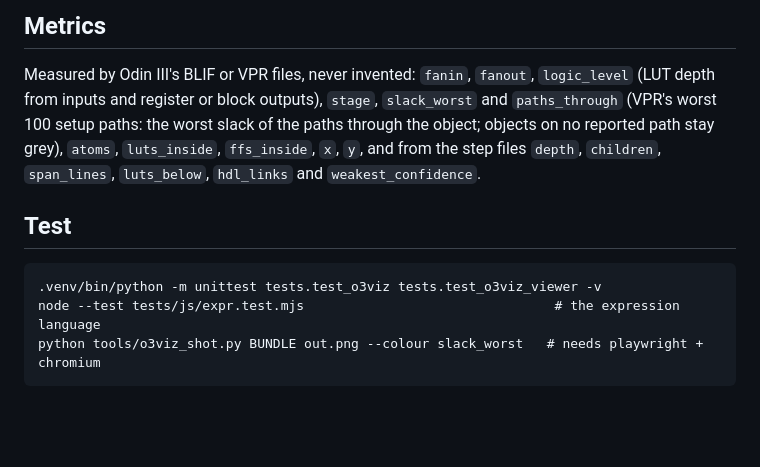
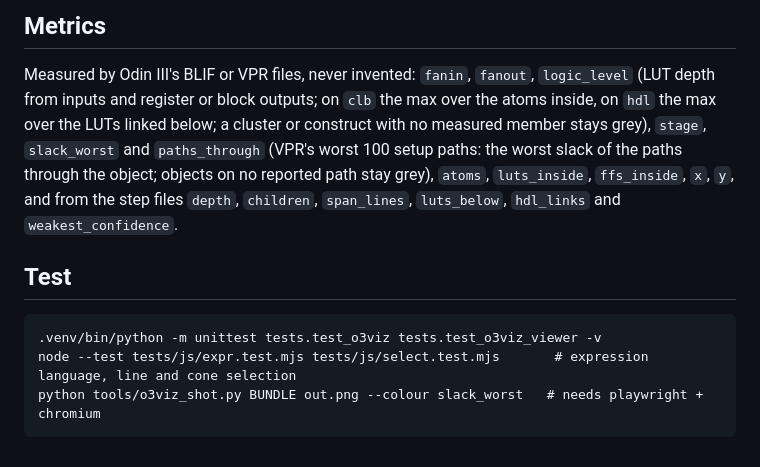
Before and after one commit to drpaj12/wyrd, a Markdown page: docs/user/viz.md, the part around one of its changes. GitHub-like rendering; blank space fills up the shorter version.

```diff
--- a/docs/user/viz.md
+++ b/docs/user/viz.md
@@ -98,7 +128,8 @@ is the one function `loadBundle` if a design of 100x this size needs it.
 ## Metrics
 
 Measured by Odin III's BLIF or VPR files, never invented: `fanin`, `fanout`, `logic_level` (LUT depth from
-inputs and register or block outputs), `stage`, `slack_worst` and `paths_through` (VPR's worst 100 setup paths: the
+inputs and register or block outputs; on `clb` the max over the atoms inside, on `hdl` the max over the LUTs
+linked below; a cluster or construct with no measured member stays grey), `stage`, `slack_worst` and `paths_through` (VPR's worst 100 setup paths: the
 worst slack of the paths through the object; objects on no reported path stay grey), `atoms`, `luts_inside`,
 `ffs_inside`, `x`, `y`, and from the step files `depth`, `children`, `span_lines`, `luts_below`, `hdl_links` and
 `weakest_confidence`.
@@ -106,5 +137,5 @@ worst slack of the paths through the object; objects on no reported path stay gr
 ## Test
 
     .venv/bin/python -m unittest tests.test_o3viz tests.test_o3viz_viewer -v
-    node --test tests/js/expr.test.mjs                                # the expression language
+    node --test tests/js/expr.test.mjs tests/js/select.test.mjs       # expression language, line and cone selection
     python tools/o3viz_shot.py BUNDLE out.png --colour slack_worst   # needs playwright + chromium
```
Also changed, not shown: other parts of docs/user/viz.md (+36 -6 lines), docs/user/images/o3viz-ch_intrinsics.png, docs/user/images/o3viz-cone.png (added), docs/user/images/o3viz-depth.png (added), docs/user/images/o3viz-line.png (added), docs/user/images/o3viz-paths.png (added), 1 other file.
